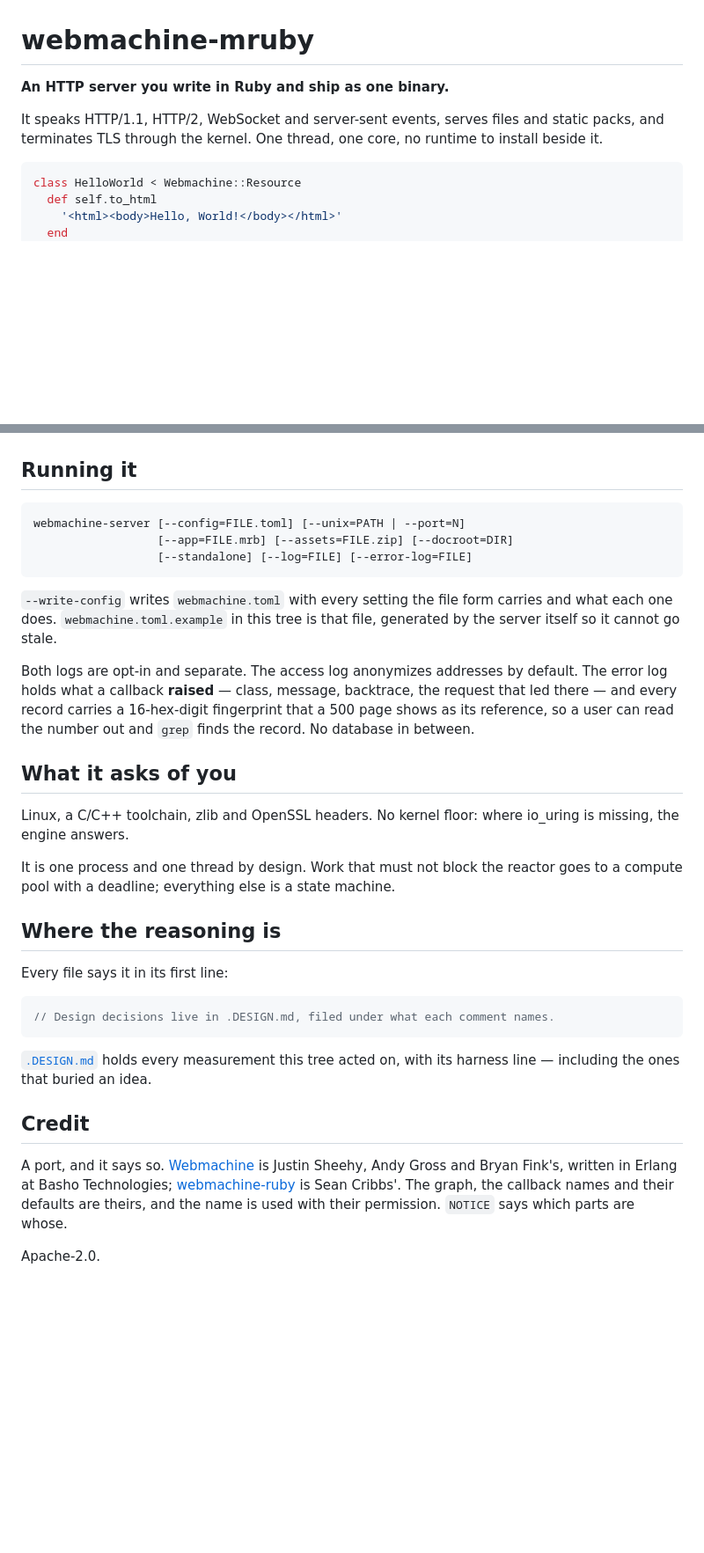
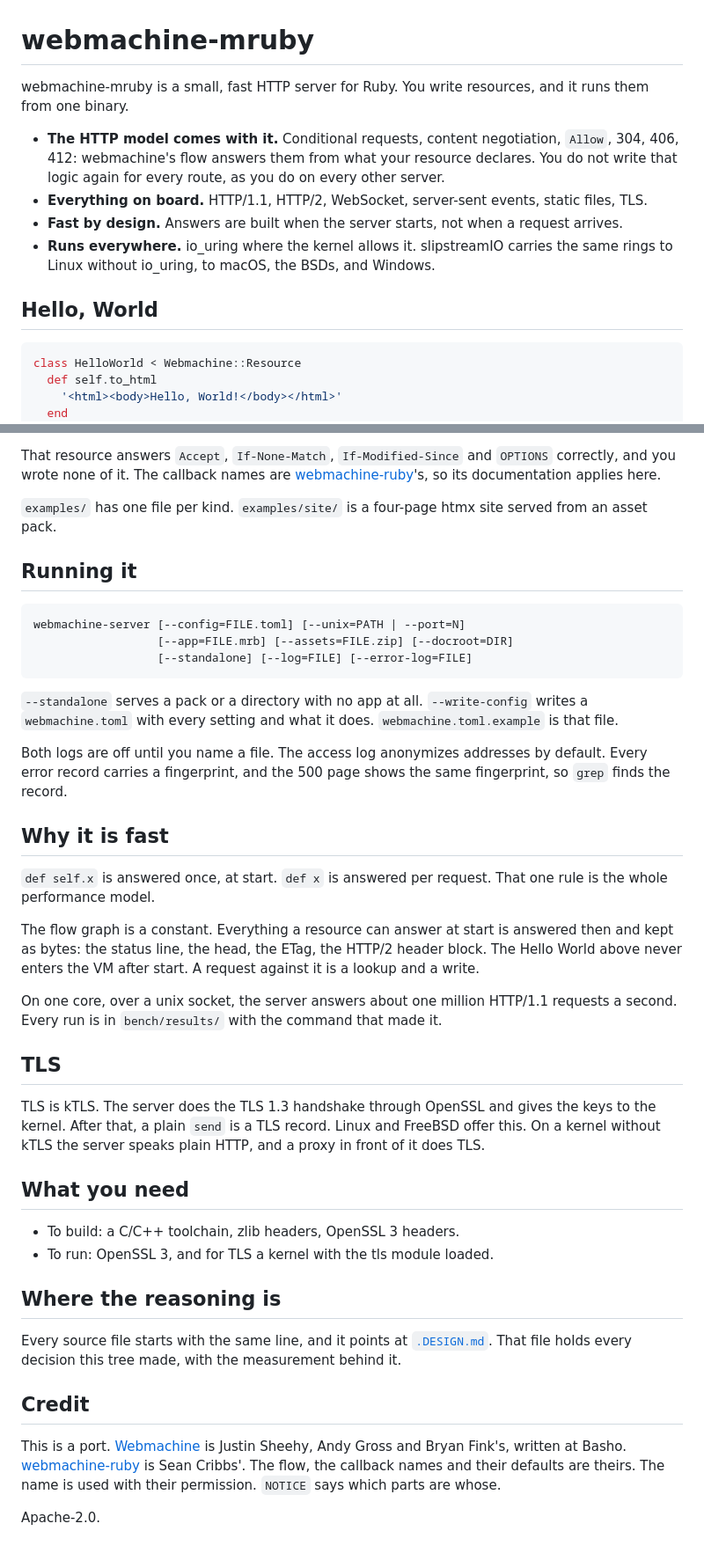
Before and after one commit to Asmod4n/webmachine-mruby, a Markdown page: README.md, 2 parts joined by grey strips. Shown at 88% size. GitHub-like rendering; blank space fills up the shorter version.

````diff
--- a/README.md
+++ b/README.md
@@ -1,10 +1,21 @@
 # webmachine-mruby
 
-**An HTTP server you write in Ruby and ship as one binary.**
+webmachine-mruby is a small, fast HTTP server for Ruby. You write
+resources, and it runs them from one binary.
 
-It speaks HTTP/1.1, HTTP/2, WebSocket and server-sent events, serves
-files and static packs, and terminates TLS through the kernel. One
-thread, one core, no runtime to install beside it.
+- **The HTTP model comes with it.** Conditional requests, content
+  negotiation, `Allow`, 304, 406, 412: webmachine's flow answers them
+  from what your resource declares. You do not write that logic again
+  for every route, as you do on every other server.
+- **Everything on board.** HTTP/1.1, HTTP/2, WebSocket, server-sent
+  events, static files, TLS.
+- **Fast by design.** Answers are built when the server starts, not
+  when a request arrives.
+- **Runs everywhere.** io_uring where the kernel allows it. slipstreamIO
+  carries the same rings to Linux without io_uring, to macOS, the BSDs,
+  and Windows.
+
+## Hello, World
 
 ```ruby
 class HelloWorld < Webmachine::Resource
@@ -124,3 +79,10 @@ The server runs bytecode, never source: `mrbc` first, always.
+That resource answers `Accept`, `If-None-Match`, `If-Modified-Since`
+and `OPTIONS` correctly, and you wrote none of it. The callback names
+are [webmachine-ruby](https://github.com/webmachine/webmachine-ruby)'s,
+so its documentation applies here.
+
+`examples/` has one file per kind. `examples/site/` is a four-page
+htmx site served from an asset pack.
 
 ## Running it
 
@@ -128,44 +90,53 @@ The server runs bytecode, never source: `mrbc` first, always.
                       [--app=FILE.mrb] [--assets=FILE.zip] [--docroot=DIR]
                       [--standalone] [--log=FILE] [--error-log=FILE]
 
-`--write-config` writes `webmachine.toml` with every setting the file
-form carries and what each one does. `webmachine.toml.example` in this
-tree is that file, generated by the server itself so it cannot go stale.
+`--standalone` serves a pack or a directory with no app at all.
+`--write-config` writes a `webmachine.toml` with every setting and what
+it does. `webmachine.toml.example` is that file.
 
-Both logs are opt-in and separate. The access log anonymizes addresses
-by default. The error log holds what a callback **raised** — class,
-message, backtrace, the request that led there — and every record
-carries a 16-hex-digit fingerprint that a 500 page shows as its
-reference, so a user can read the number out and `grep` finds the
-record. No database in between.
+Both logs are off until you name a file. The access log anonymizes
+addresses by default. Every error record carries a fingerprint, and the
+500 page shows the same fingerprint, so `grep` finds the record.
 
-## What it asks of you
+## Why it is fast
 
-Linux, a C/C++ toolchain, zlib and OpenSSL headers. No kernel floor:
-where io_uring is missing, the engine answers.
+`def self.x` is answered once, at start. `def x` is answered per
+request. That one rule is the whole performance model.
 
-It is one process and one thread by design. Work that must not block
-the reactor goes to a compute pool with a deadline; everything else is
-a state machine.
+The flow graph is a constant. Everything a resource can answer at start
+is answered then and kept as bytes: the status line, the head, the
+ETag, the HTTP/2 header block. The Hello World above never enters the VM
+after start. A request against it is a lookup and a write.
+
+On one core, over a unix socket, the server answers about one million
+HTTP/1.1 requests a second. Every run is in `bench/results/` with the
+command that made it.
+
+## TLS
+
+TLS is kTLS. The server does the TLS 1.3 handshake through OpenSSL and
+gives the keys to the kernel. After that, a plain `send` is a TLS
+record. Linux and FreeBSD offer this. On a kernel without kTLS the
+server speaks plain HTTP, and a proxy in front of it does TLS.
+
+## What you need
+
+- To build: a C/C++ toolchain, zlib headers, OpenSSL 3 headers.
+- To run: OpenSSL 3, and for TLS a kernel with the tls module loaded.
 
 ## Where the reasoning is
 
-Every file says it in its first line:
-
-```cpp
-// Design decisions live in .DESIGN.md, filed under what each comment names.
-```
-
-[`.DESIGN.md`](.DESIGN.md) holds every measurement this tree acted on,
-with its harness line — including the ones that buried an idea.
+Every source file starts with the same line, and it points at
+[`.DESIGN.md`](.DESIGN.md). That file holds every decision this tree
+made, with the measurement behind it.
 
 ## Credit
 
-A port, and it says so. [Webmachine](https://github.com/webmachine/webmachine)
-is Justin Sheehy, Andy Gross and Bryan Fink's, written in Erlang at
-Basho Technologies; [webmachine-ruby](https://github.com/webmachine/webmachine-ruby)
-is Sean Cribbs'. The graph, the callback names and their defaults are
-theirs, and the name is used with their permission. `NOTICE` says which
-parts are whose.
+This is a port. [Webmachine](https://github.com/webmachine/webmachine)
+is Justin Sheehy, Andy Gross and Bryan Fink's, written at Basho.
+[webmachine-ruby](https://github.com/webmachine/webmachine-ruby) is Sean
+Cribbs'. The flow, the callback names and their defaults are theirs.
+The name is used with their permission. `NOTICE` says which parts are
+whose.
 
 Apache-2.0.
````
Also changed, not shown: other parts of README.md (+26 -82 lines).
